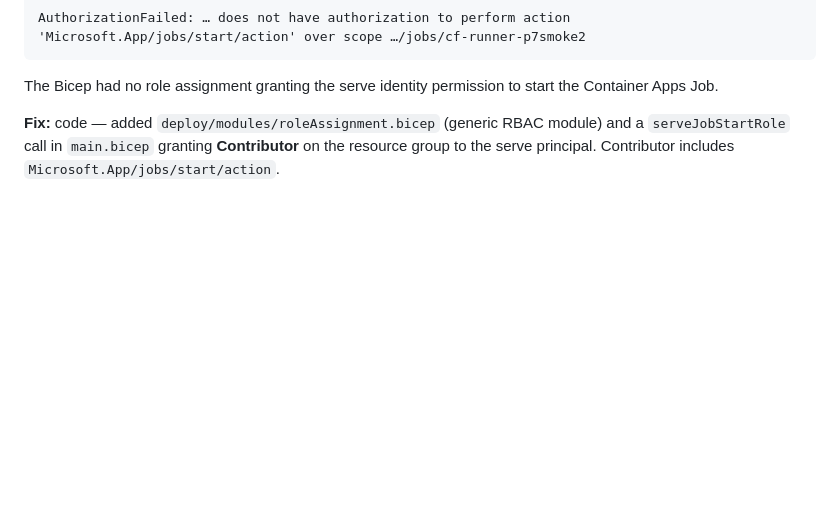
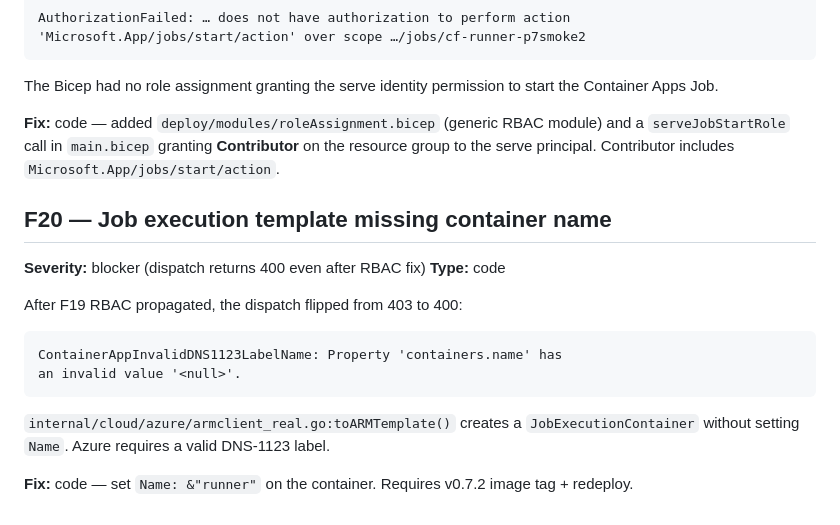
Before and after one commit to gambtho/cronfoundry, a Markdown page: docs/guides/smoke-test-mvp-azure-findings.md, the part around the change. Drawn GitHub-style; blank space fills up the shorter version.

Commit message:
docs(smoke): log F20 — job execution container name null

````diff
--- a/docs/guides/smoke-test-mvp-azure-findings.md
+++ b/docs/guides/smoke-test-mvp-azure-findings.md
@@ -459,3 +459,22 @@ to start the Container Apps Job.
 RBAC module) and a `serveJobStartRole` call in `main.bicep` granting
 **Contributor** on the resource group to the serve principal. Contributor
 includes `Microsoft.App/jobs/start/action`.
+
+## F20 — Job execution template missing container name
+
+**Severity:** blocker (dispatch returns 400 even after RBAC fix)
+**Type:** code
+
+After F19 RBAC propagated, the dispatch flipped from 403 to 400:
+
+```
+ContainerAppInvalidDNS1123LabelName: Property 'containers.name' has
+an invalid value '<null>'.
+```
+
+`internal/cloud/azure/armclient_real.go:toARMTemplate()` creates a
+`JobExecutionContainer` without setting `Name`. Azure requires a valid
+DNS-1123 label.
+
+**Fix:** code — set `Name: &"runner"` on the container. Requires
+v0.7.2 image tag + redeploy.
````
